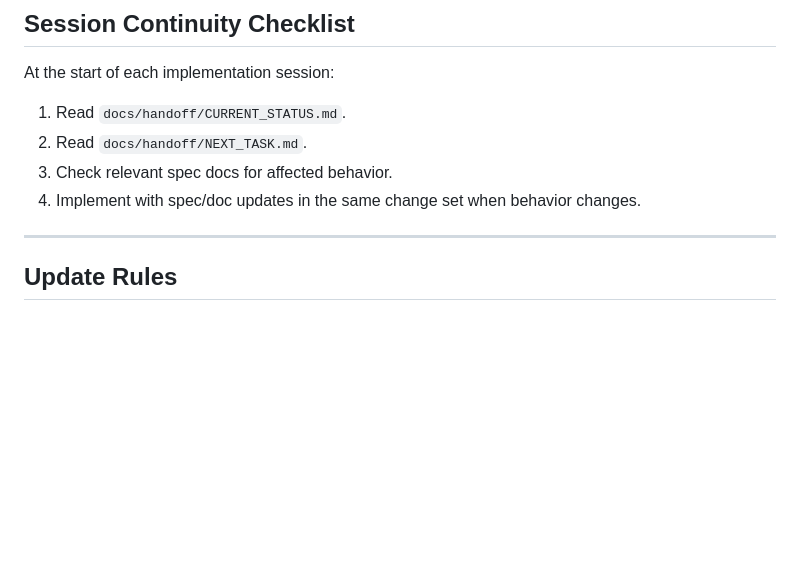
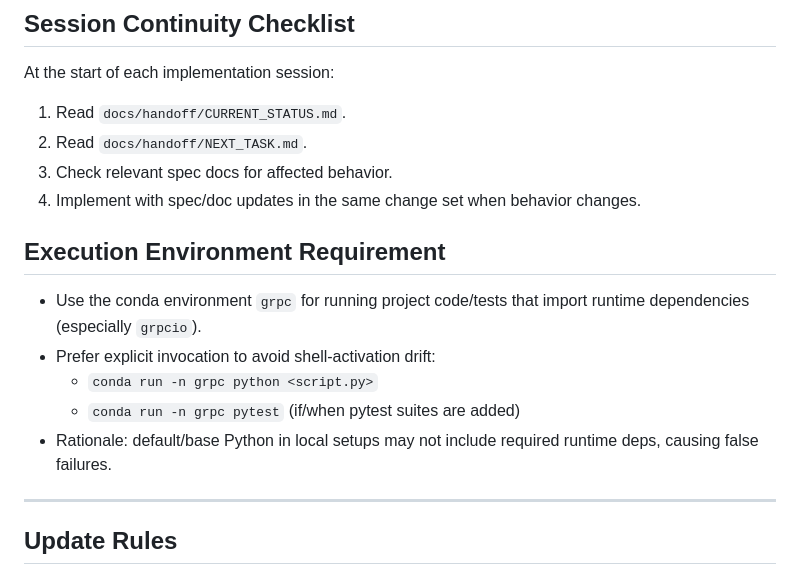
Before and after one commit to Mojo4Sho1/CSCE5306_Project2_distributed-task-queue, a Markdown page: docs/INDEX.md, the part around the change. Drawn GitHub-style; blank space fills up the shorter version.

```diff
--- a/docs/INDEX.md
+++ b/docs/INDEX.md
@@ -119,6 +119,14 @@ At the start of each implementation session:
 3. Check relevant spec docs for affected behavior.
 4. Implement with spec/doc updates in the same change set when behavior changes.
 
+## Execution Environment Requirement
+
+- Use the conda environment `grpc` for running project code/tests that import runtime dependencies (especially `grpcio`).
+- Prefer explicit invocation to avoid shell-activation drift:
+  - `conda run -n grpc python <script.py>`
+  - `conda run -n grpc pytest` (if/when pytest suites are added)
+- Rationale: default/base Python in local setups may not include required runtime deps, causing false failures.
+
 ---
 
 ## Update Rules
```
Also changed, not shown: README.md (+26 -0 lines).
